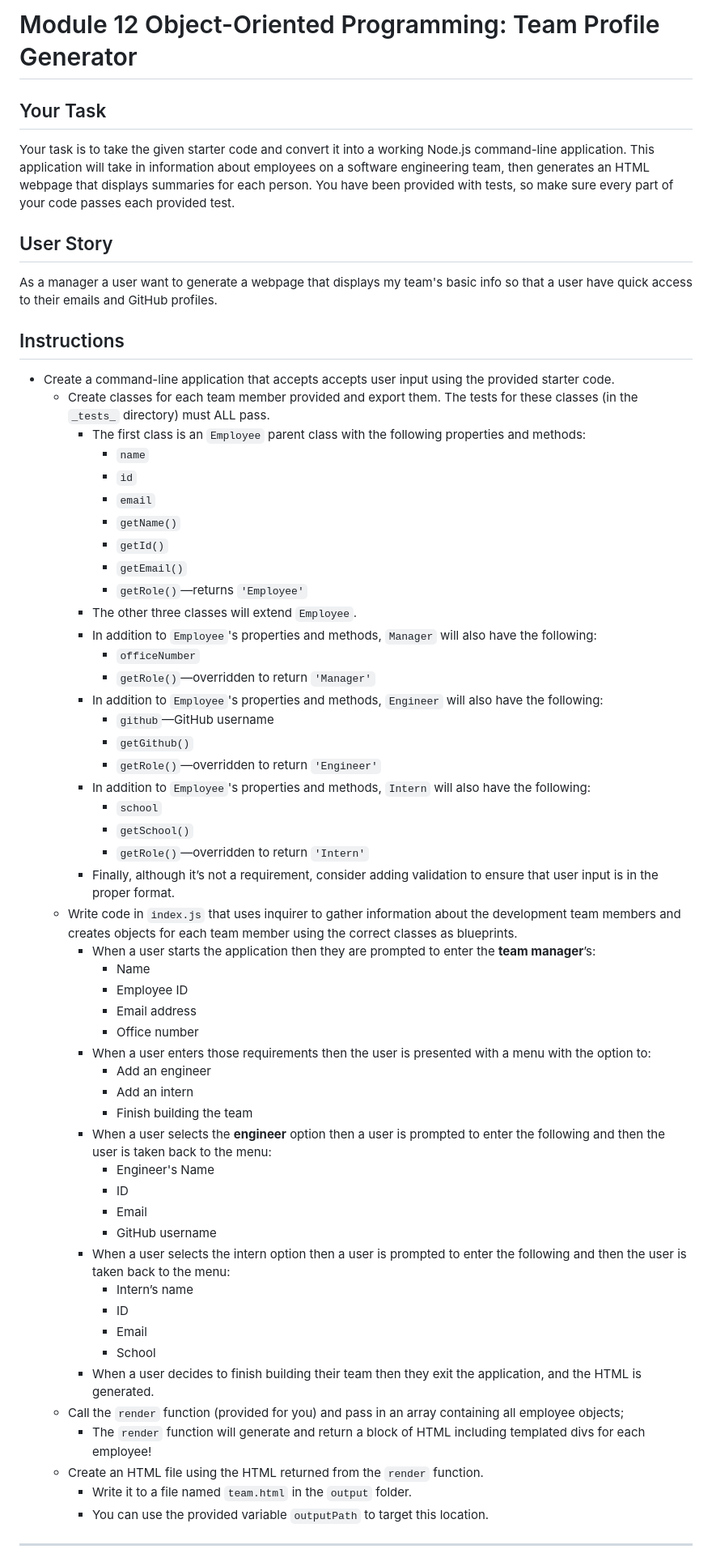
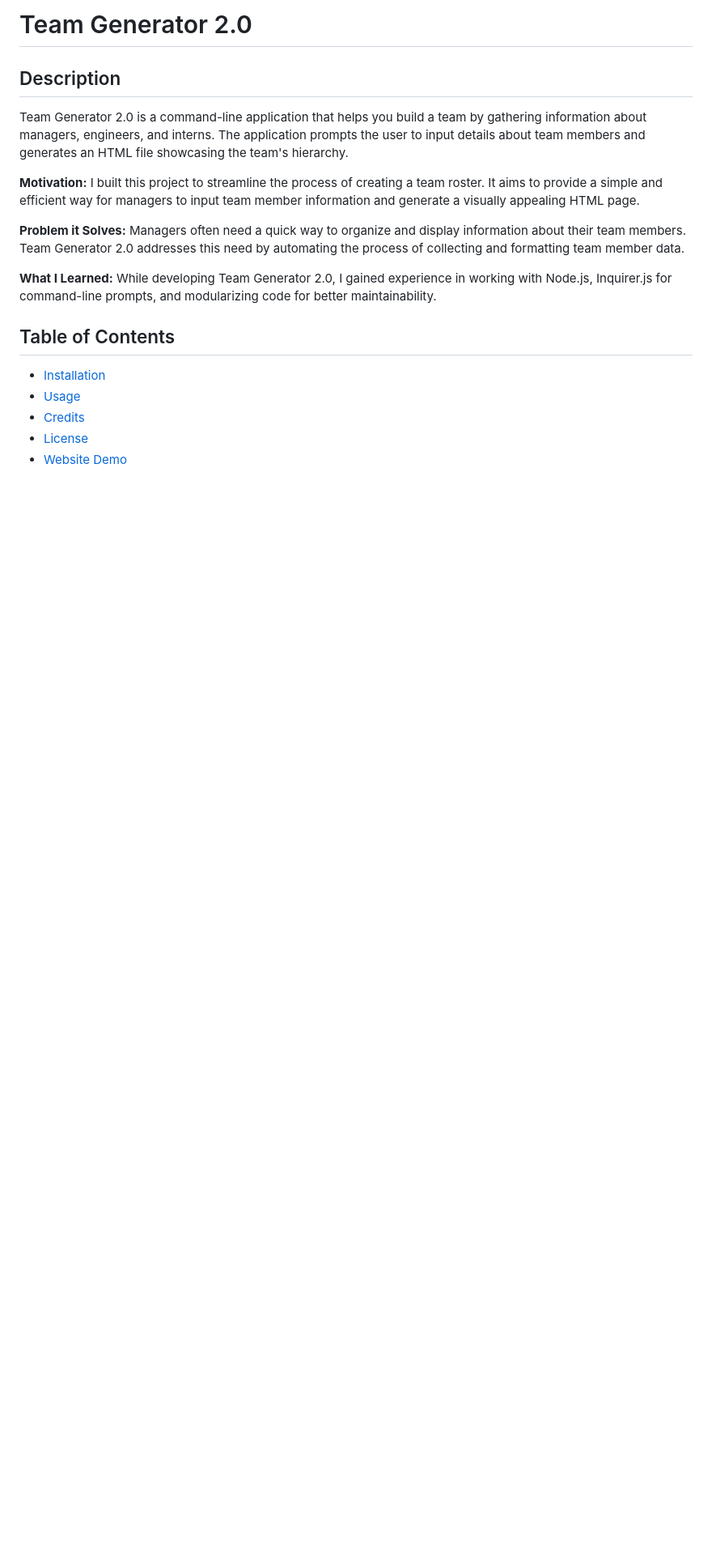
Before and after one commit to ClaireFraser121/Team-Generator2.0, a Markdown page: README.md, the part around one of its changes. Shown at 81% size. GitHub-like rendering; blank space fills up the shorter version.

```diff
--- a/README.md
+++ b/README.md
@@ -1,64 +1,23 @@
-# Module 12 Object-Oriented Programming: Team Profile Generator
+# Team Generator 2.0
 
-## Your Task
+## Description
 
-Your task is to take the given starter code and convert it into a working Node.js command-line application. This application will take in information about employees on a software engineering team, then generates an HTML webpage that displays summaries for each person. You have been provided with tests, so make sure every part of your code passes each provided test.
+Team Generator 2.0 is a command-line application that helps you build a team by gathering information about managers, engineers, and interns. The application prompts the user to input details about team members and generates an HTML file showcasing the team's hierarchy.
 
-## User Story
+**Motivation:**
+I built this project to streamline the process of creating a team roster. It aims to provide a simple and efficient way for managers to input team member information and generate a visually appealing HTML page.
 
-As a manager a user want to generate a webpage that displays my team's basic info so that a user have quick access to their emails and GitHub profiles.
+**Problem it Solves:**
+Managers often need a quick way to organize and display information about their team members. Team Generator 2.0 addresses this need by automating the process of collecting and formatting team member data.
 
-## Instructions
+**What I Learned:**
+While developing Team Generator 2.0, I gained experience in working with Node.js, Inquirer.js for command-line prompts, and modularizing code for better maintainability.
 
-* Create a command-line application that accepts accepts user input using the provided starter code.
-  * Create classes for each team member provided and export them. The tests for these classes (in the `_tests_` directory) must ALL pass.
-    * The first class is an `Employee` parent class with the following properties and methods:
-      * `name`
-      * `id`
-      * `email`
-      * `getName()`
-      * `getId()`
-      * `getEmail()`
-      * `getRole()`&mdash;returns `'Employee'`
-    * The other three classes will extend `Employee`.
-    * In addition to `Employee`'s properties and methods, `Manager` will also have the following:
-      * `officeNumber`
-      * `getRole()`&mdash;overridden to return `'Manager'`
-    * In addition to `Employee`'s properties and methods, `Engineer` will also have the following:
-      * `github`&mdash;GitHub username
-      * `getGithub()`
-      * `getRole()`&mdash;overridden to return `'Engineer'`
-    * In addition to `Employee`'s properties and methods, `Intern` will also have the following:
-      * `school`
-      * `getSchool()`
-      * `getRole()`&mdash;overridden to return `'Intern'`
-    * Finally, although it’s not a requirement, consider adding validation to ensure that user input is in the proper format.
-  * Write code in `index.js` that uses inquirer to gather information about the development team members and creates objects for each team member using the correct classes as blueprints.
-    * When a user starts the application then they are prompted to enter the **team manager**’s:
-      * Name
-      * Employee ID
-      * Email address
-      * Office number
-    * When a user enters those requirements then the user is presented with a menu with the option to:
-      * Add an engineer
-      * Add an intern
-      * Finish building the team
-    * When a user selects the **engineer** option then a user is prompted to enter the following and then the user is taken back to the menu:
-      * Engineer's Name
-      * ID
-      * Email
-      * GitHub username
-    * When a user selects the intern option then a user is prompted to enter the following and then the user is taken back to the menu:
-      * Intern’s name
-      * ID
-      * Email
-      * School
-    * When a user decides to finish building their team then they exit the application, and the HTML is generated.
-  * Call the `render` function (provided for you) and pass in an array containing all employee objects;
-    * The `render` function will generate and return a block of HTML including templated divs for each employee!
-  * Create an HTML file using the HTML returned from the `render` function.
-    * Write it to a file named `team.html` in the `output` folder.
-    * You can use the provided variable `outputPath` to target this location.
+## Table of Contents
 
----
+- [Installation](#installation)
+- [Usage](#usage)
+- [Credits](#credits)
+- [License](#license)
+- [Website Demo](#website-demo)
 
```
Also changed, not shown: other parts of README.md (+35 -58 lines).
